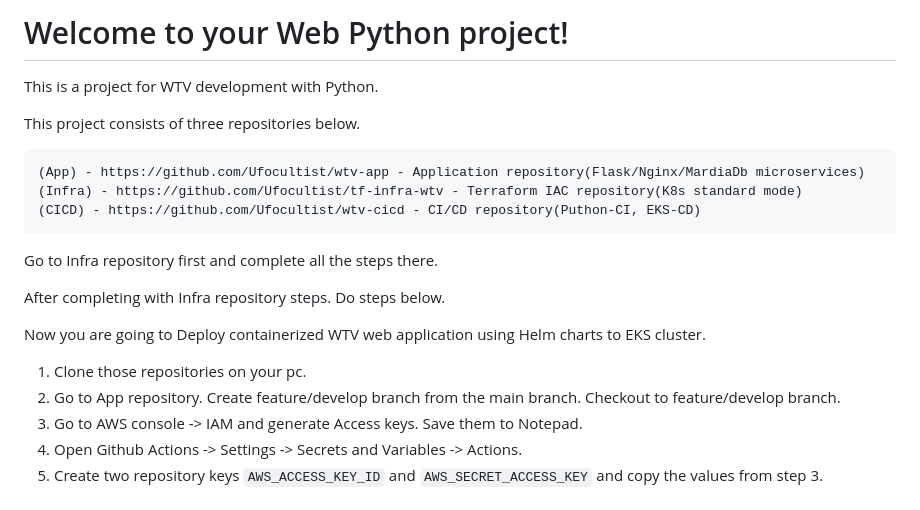
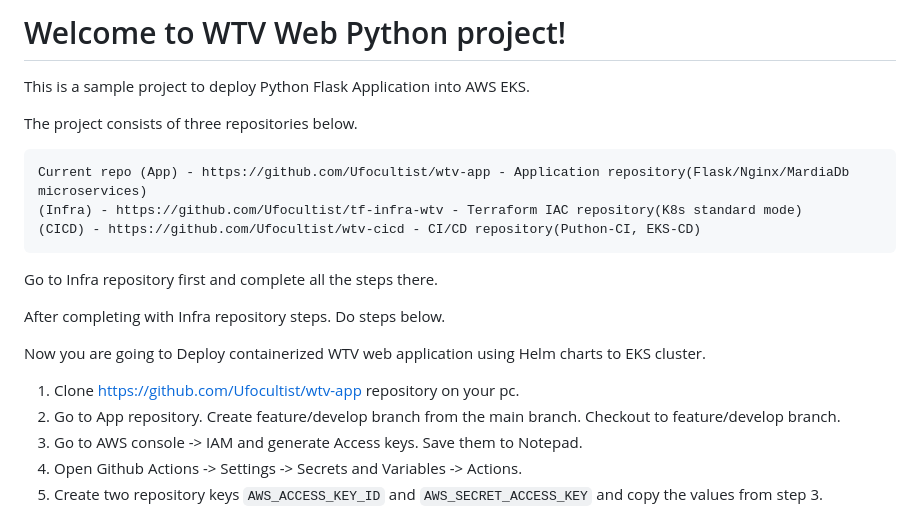
Before and after one commit to Ufocultist/wtv-app, a Markdown page: README.md, the part around the change. Rendered like a GitHub page.

````diff
--- a/README.md
+++ b/README.md
@@ -1,12 +1,12 @@
 
-# Welcome to your Web Python project!
+# Welcome to WTV Web Python project!
 
-This is a project for WTV development with Python.
+This is a sample project to deploy Python Flask Application into AWS EKS.
 
-This project consists of three repositories below.
+The project consists of three repositories below.
 
 ```
-(App) - https://github.com/Ufocultist/wtv-app - Application repository(Flask/Nginx/MardiaDb microservices)
+Current repo (App) - https://github.com/Ufocultist/wtv-app - Application repository(Flask/Nginx/MardiaDb microservices)
 (Infra) - https://github.com/Ufocultist/tf-infra-wtv - Terraform IAC repository(K8s standard mode)
 (CICD) - https://github.com/Ufocultist/wtv-cicd - CI/CD repository(Puthon-CI, EKS-CD)
 ```
@@ -15,7 +15,7 @@ Go to Infra repository first and complete all the steps there.
 After completing with Infra repository steps. Do steps below.
 
 Now you are going to Deploy containerized WTV web application using Helm charts to EKS cluster.
-1. Clone those repositories on your pc.
+1. Clone https://github.com/Ufocultist/wtv-app repository on your pc.
 2. Go to App repository. Create feature/develop branch from the main branch. Checkout to feature/develop branch.
 3. Go to AWS console -> IAM and generate Access keys. Save them to Notepad.
 4. Open Github Actions -> Settings -> Secrets and Variables -> Actions.
````
